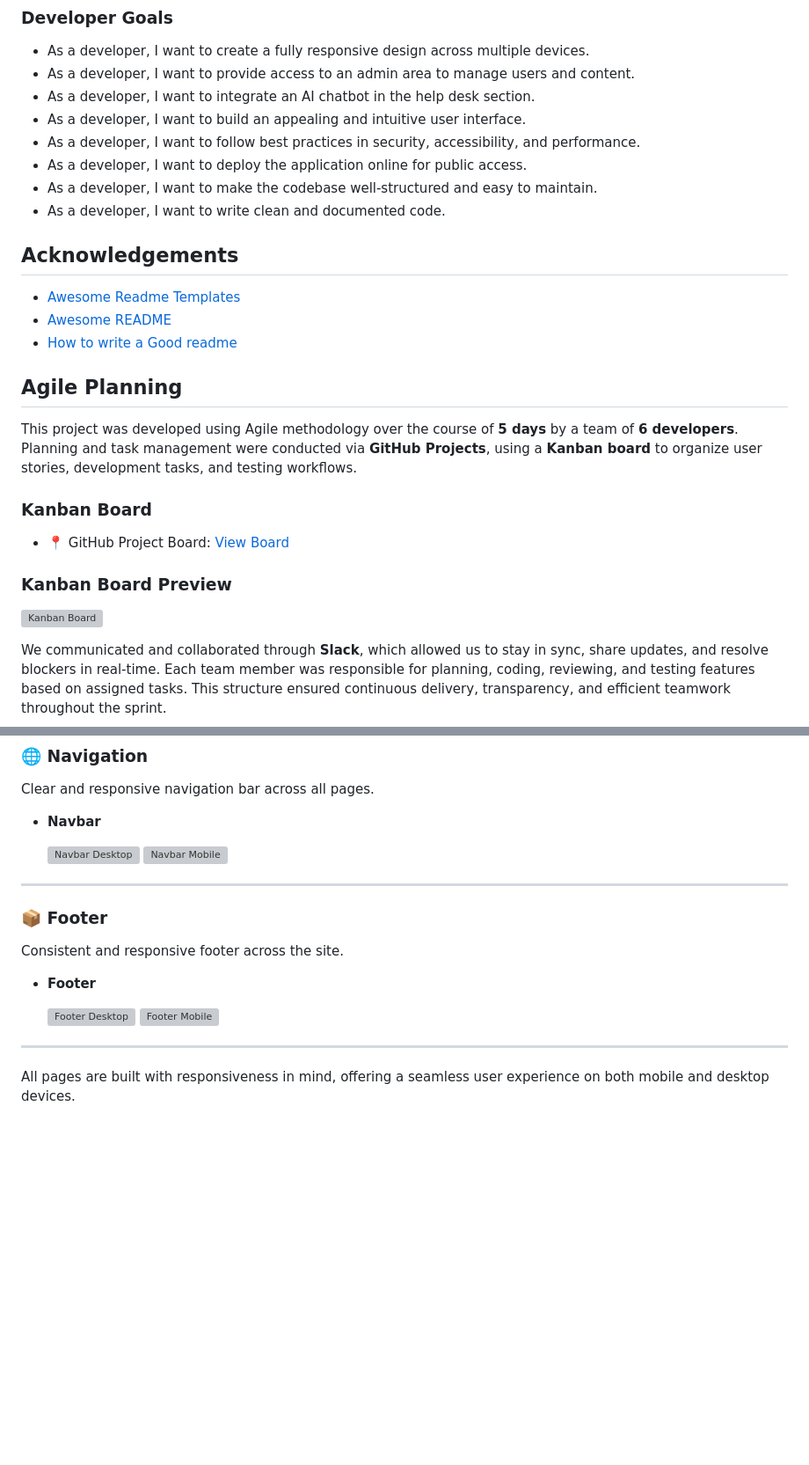
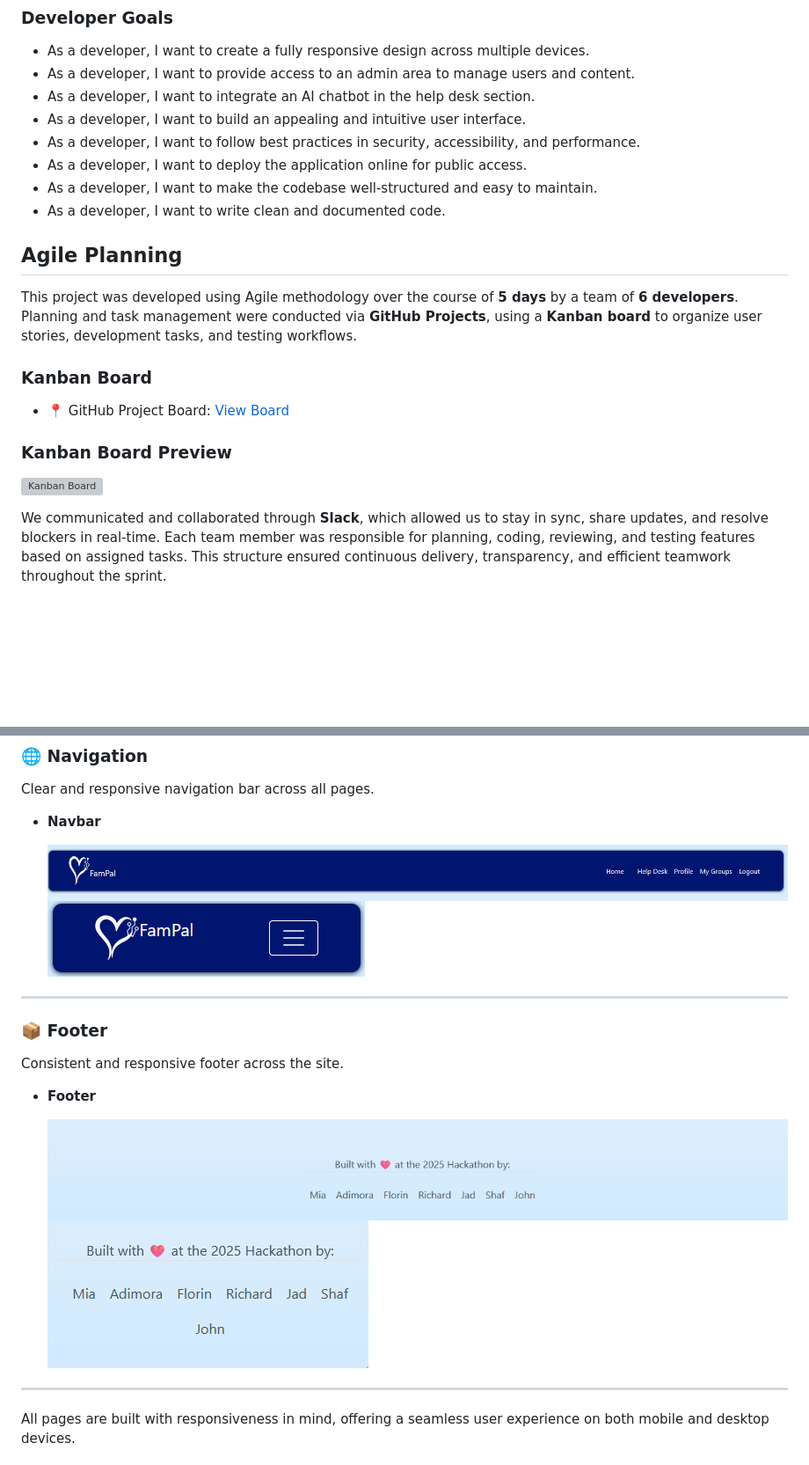
Before and after one commit to xttrust/FamPal, a Markdown page: README.md, 2 parts joined by grey strips. Shown: that part at 88% size. Drawn GitHub-style; blank space fills up the shorter version; grey boxes are pictures that could not be loaded.

```diff
--- a/README.md
+++ b/README.md
@@ -44,11 +44,6 @@ FamPal is a web-based help desk designed for families. It enables users to creat
 - As a developer, I want to make the codebase well-structured and easy to maintain.
 - As a developer, I want to write clean and documented code.
 
-## Acknowledgements
-
- - [Awesome Readme Templates](https://awesomeopensource.com/project/elangosundar/awesome-README-templates)
- - [Awesome README](https://github.com/matiassingers/awesome-readme)
- - [How to write a Good readme](https://bulldogjob.com/news/449-how-to-write-a-good-readme-for-your-github-project)
 
 ## Agile Planning
 
@@ -242,8 +237,8 @@ Clear and responsive navigation bar across all pages.
 
 - **Navbar**
 
-  ![Navbar Desktop](doc/img/navbar-desktop.png)
-  ![Navbar Mobile](doc/img/navbar-mobile.png)
+  ![Navbar Desktop](doc/images/navbar-desktop.png)
+  ![Navbar Mobile](doc/images/navbar-mobile.png)
 
 ---
 
@@ -253,8 +248,8 @@ Consistent and responsive footer across the site.
 
 - **Footer**
 
-  ![Footer Desktop](doc/img/footer-desktop.png)
-  ![Footer Mobile](doc/img/footer-mobile.png)
+  ![Footer Desktop](doc/images/footer-desktop.png)
+  ![Footer Mobile](doc/images/footer-mobile.png)
 
 ---
 
```
Also changed, not shown: other parts of README.md (+16 -16 lines).
